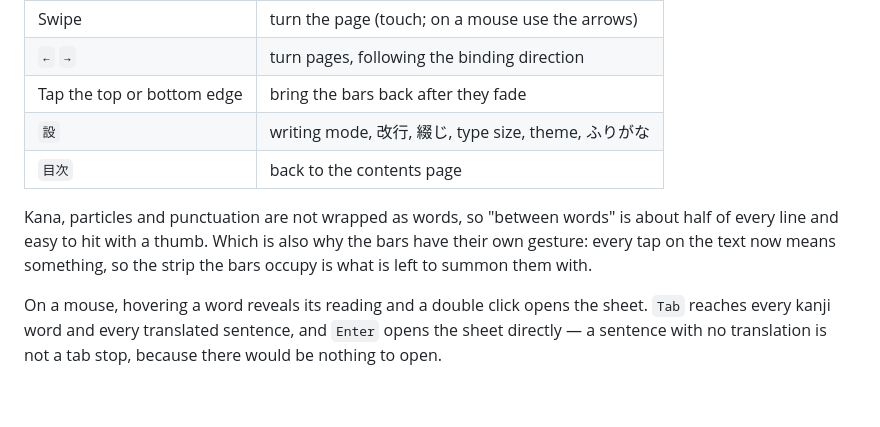
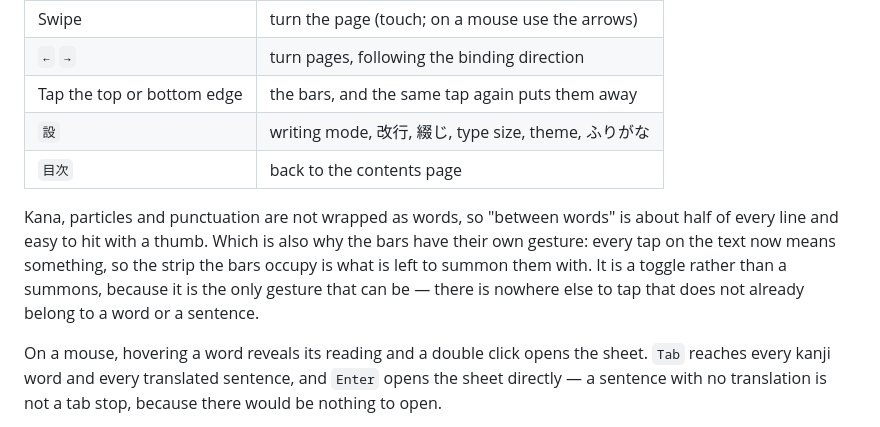
Before and after one commit to RobHelgeson/japanese-stories, a Markdown page: README.md, the part around the change. Drawn GitHub-style; blank space fills up the shorter version.

Commit message:
README: the bar gesture is a toggle 📖
It read as a one-way summons, which is what the code did.

```diff
--- a/README.md
+++ b/README.md
@@ -24,11 +24,11 @@ Text is vertical by default, as Japanese literary prose is, and a page never scr
 | `f`                        | reveal every reading at once (also 設 → ふりがな)    |
 | Swipe                      | turn the page (touch; on a mouse use the arrows)     |
 | `←` `→`                    | turn pages, following the binding direction          |
-| Tap the top or bottom edge | bring the bars back after they fade                  |
+| Tap the top or bottom edge | the bars, and the same tap again puts them away      |
 | `設`                       | writing mode, 改行, 綴じ, type size, theme, ふりがな |
 | `目次`                     | back to the contents page                            |
 
-Kana, particles and punctuation are not wrapped as words, so "between words" is about half of every line and easy to hit with a thumb. Which is also why the bars have their own gesture: every tap on the text now means something, so the strip the bars occupy is what is left to summon them with.
+Kana, particles and punctuation are not wrapped as words, so "between words" is about half of every line and easy to hit with a thumb. Which is also why the bars have their own gesture: every tap on the text now means something, so the strip the bars occupy is what is left to summon them with. It is a toggle rather than a summons, because it is the only gesture that can be — there is nowhere else to tap that does not already belong to a word or a sentence.
 
 On a mouse, hovering a word reveals its reading and a double click opens the sheet. `Tab` reaches every kanji word and every translated sentence, and `Enter` opens the sheet directly — a sentence with no translation is not a tab stop, because there would be nothing to open.
 
```
